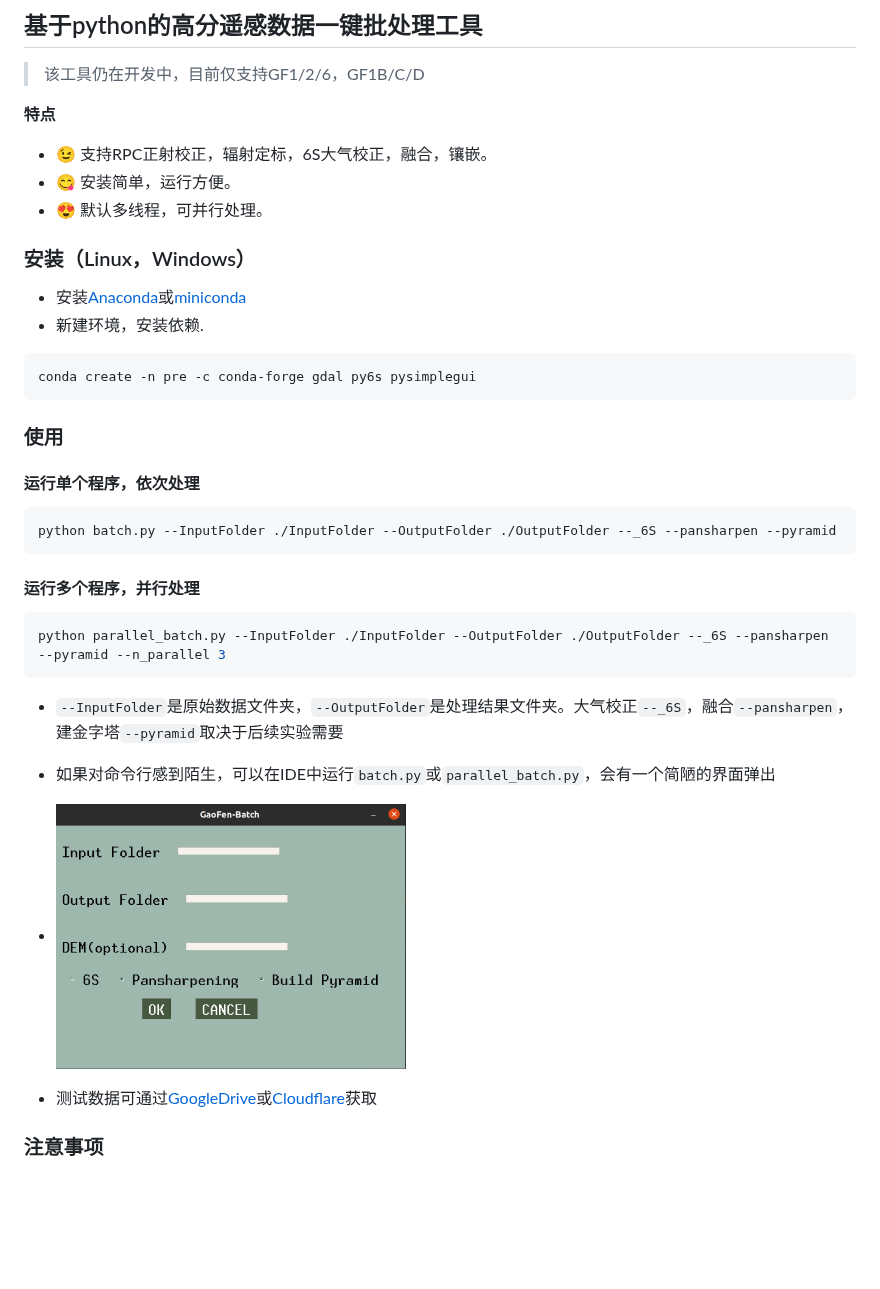
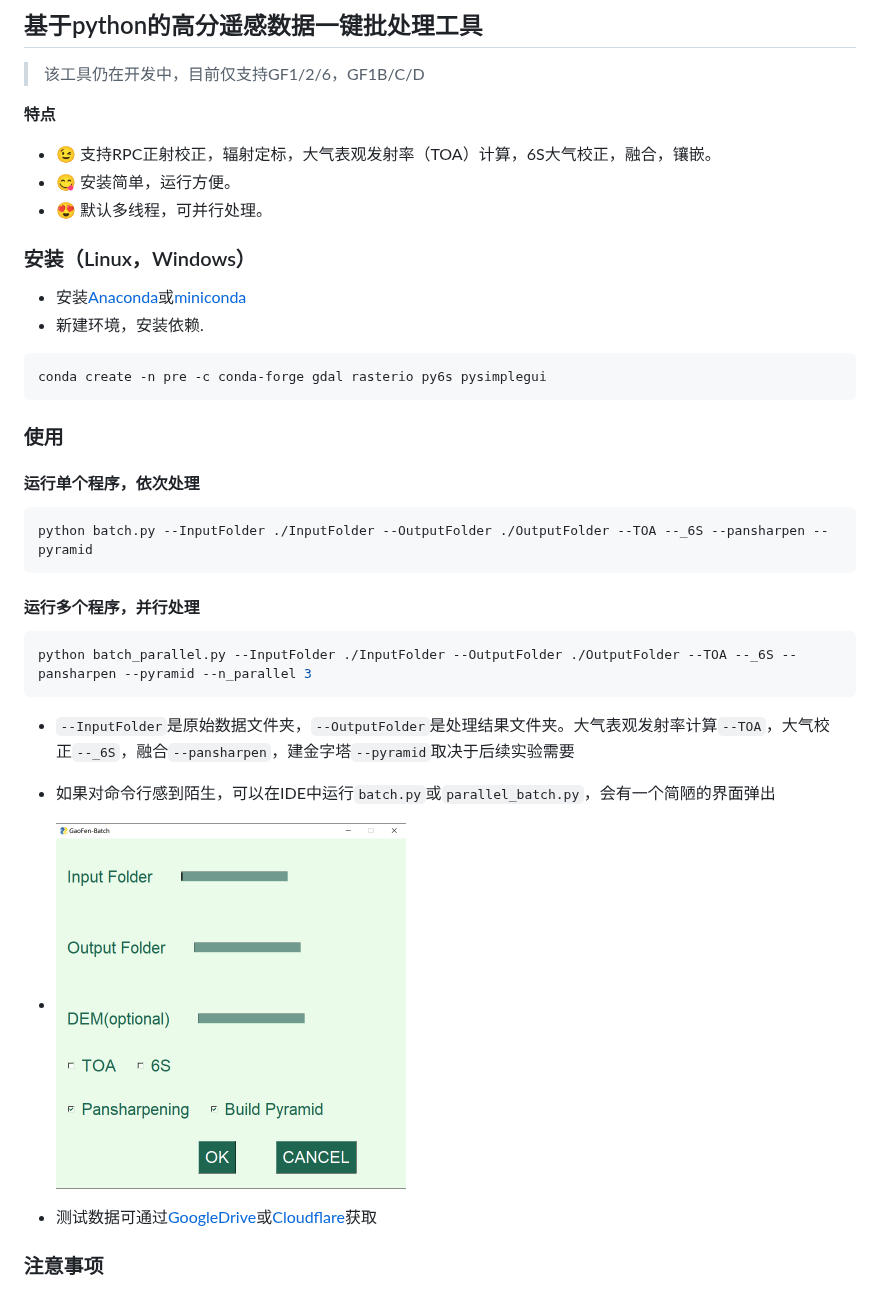
Before and after one commit to GenghisYoung233/Gaofen-Batch, a Markdown page: README.md, the part around one of its changes. Drawn GitHub-style; pictures changed too: doc/2020-12-28_15-34.png (deleted), doc/gui.png (added); blank space fills up the shorter version.

````diff
--- a/README.md
+++ b/README.md
@@ -3,7 +3,7 @@
 >该工具仍在开发中，目前仅支持GF1/2/6，GF1B/C/D
 
 **特点**
-- :wink: 支持RPC正射校正，辐射定标，6S大气校正，融合，镶嵌。
+- :wink: 支持RPC正射校正，辐射定标，大气表观发射率（TOA）计算，6S大气校正，融合，镶嵌。
 - :yum: 安装简单，运行方便。
 - :heart_eyes: 默认多线程，可并行处理。
 
@@ -12,20 +12,20 @@
 * 安装[Anaconda](https://docs.anaconda.com/anaconda/install/)或[miniconda](https://docs.conda.io/projects/conda/en/latest/user-guide/install/)
 * 新建环境，安装依赖.
 ```bash
-conda create -n pre -c conda-forge gdal py6s pysimplegui
+conda create -n pre -c conda-forge gdal rasterio py6s pysimplegui
 ```
 
 ### 使用
 #### 运行单个程序，依次处理
 ```bash
-python batch.py --InputFolder ./InputFolder --OutputFolder ./OutputFolder --_6S --pansharpen --pyramid
+python batch.py --InputFolder ./InputFolder --OutputFolder ./OutputFolder --TOA --_6S --pansharpen --pyramid
 ```
 #### 运行多个程序，并行处理
 ```bash
-python parallel_batch.py --InputFolder ./InputFolder --OutputFolder ./OutputFolder --_6S --pansharpen --pyramid --n_parallel 3
+python batch_parallel.py --InputFolder ./InputFolder --OutputFolder ./OutputFolder --TOA --_6S --pansharpen --pyramid --n_parallel 3
 ```
-* `--InputFolder`是原始数据文件夹，`--OutputFolder`是处理结果文件夹。大气校正`--_6S`，融合`--pansharpen`，建金字塔`--pyramid`取决于后续实验需要
+* `--InputFolder`是原始数据文件夹，`--OutputFolder`是处理结果文件夹。大气表观发射率计算`--TOA`，大气校正`--_6S`，融合`--pansharpen`，建金字塔`--pyramid`取决于后续实验需要
 * 如果对命令行感到陌生，可以在IDE中运行`batch.py`或`parallel_batch.py`，会有一个简陋的界面弹出
 
-* <img src="doc/2020-12-28_15-34.png" width="350">
+* <img src="doc/gui.png" width="350">
 
````
Also changed, not shown: other parts of README.md (+1 -1 lines), 4 other files.
